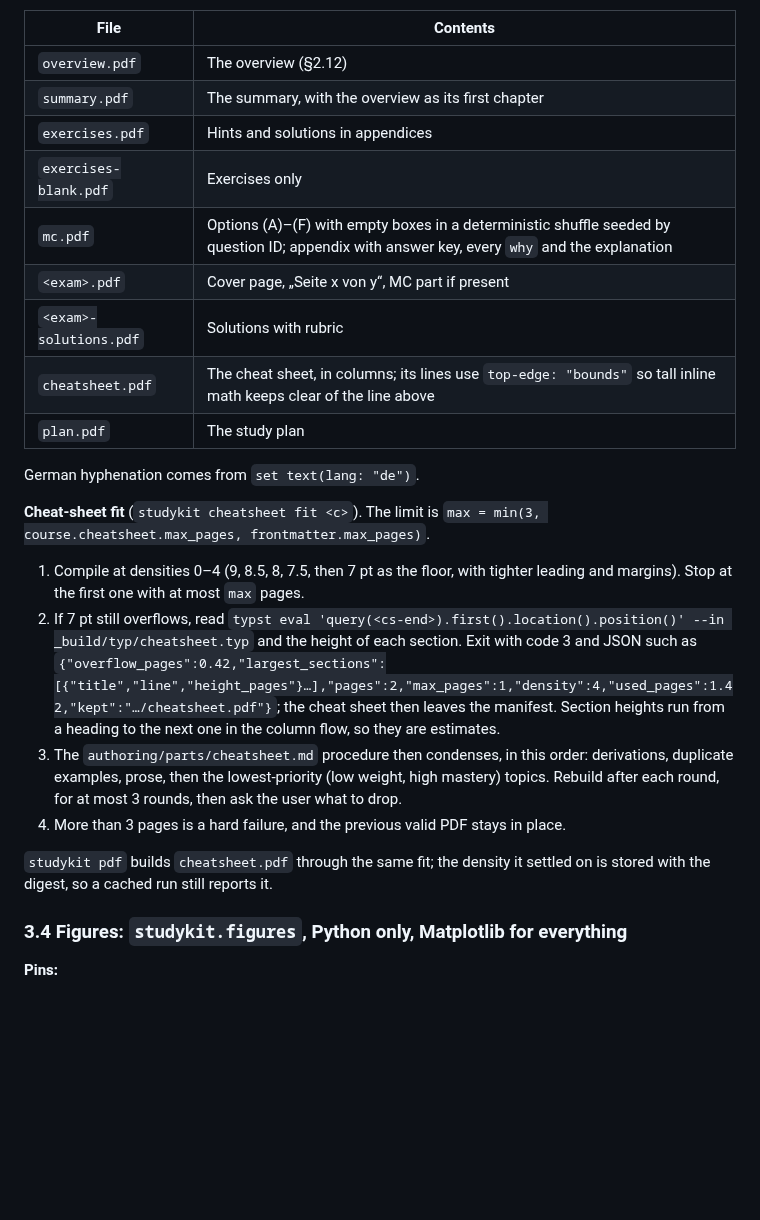
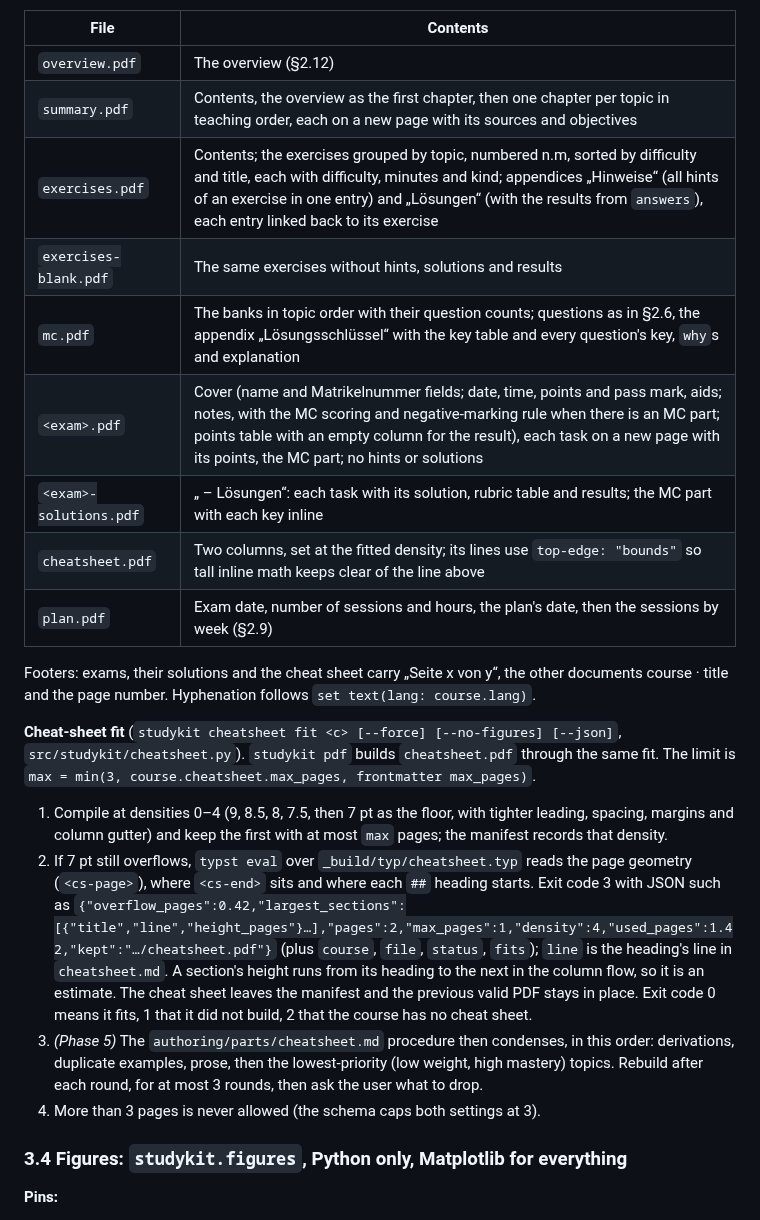
Before and after one commit to SemperParatusGithub/study-kit, a Markdown page: docs/architecture.md, the part around one of its changes. Drawn GitHub-style; blank space fills up the shorter version.

```diff
--- a/docs/architecture.md
+++ b/docs/architecture.md
@@ -954,24 +995,38 @@ Kinds: `overview`, `summary`, `exercises`, `exercises-blank`, `mc`, `exam`, `exa
 | File | Contents |
 |---|---|
 | `overview.pdf` | The overview (§2.12) |
-| `summary.pdf` | The summary, with the overview as its first chapter |
-| `exercises.pdf` | Hints and solutions in appendices |
-| `exercises-blank.pdf` | Exercises only |
-| `mc.pdf` | Options (A)–(F) with empty boxes in a deterministic shuffle seeded by question ID; appendix with answer key, every `why` and the explanation |
-| `<exam>.pdf` | Cover page, „Seite x von y“, MC part if present |
-| `<exam>-solutions.pdf` | Solutions with rubric |
-| `cheatsheet.pdf` | The cheat sheet, in columns; its lines use `top-edge: "bounds"` so tall inline math keeps clear of the line above |
-| `plan.pdf` | The study plan |
-
-German hyphenation comes from `set text(lang: "de")`.
-
-**Cheat-sheet fit** (`studykit cheatsheet fit <c>`). The limit is `max = min(3, course.cheatsheet.max_pages, frontmatter.max_pages)`.
-1. Compile at densities 0–4 (9, 8.5, 8, 7.5, then 7 pt as the floor, with tighter leading and margins). Stop at the first one with at most `max` pages.
-2. If 7 pt still overflows, read `typst eval 'query(<cs-end>).first().location().position()' --in _build/typ/cheatsheet.typ` and the height of each section. Exit with code 3 and JSON such as `{"overflow_pages":0.42,"largest_sections":[{"title","line","height_pages"}…],"pages":2,"max_pages":1,"density":4,"used_pages":1.42,"kept":"…/cheatsheet.pdf"}`; the cheat sheet then leaves the manifest. Section heights run from a heading to the next one in the column flow, so they are estimates.
-3. The `authoring/parts/cheatsheet.md` procedure then condenses, in this order: derivations, duplicate examples, prose, then the lowest-priority (low weight, high mastery) topics. Rebuild after each round, for at most 3 rounds, then ask the user what to drop.
-4. More than 3 pages is a hard failure, and the previous valid PDF stays in place.
-
-`studykit pdf` builds `cheatsheet.pdf` through the same fit; the density it settled on is stored with the digest, so a cached run still reports it.
+| `summary.pdf` | Contents, the overview as the first chapter, then one chapter per topic in teaching order, each on a new page with its sources and objectives |
+| `exercises.pdf` | Contents; the exercises grouped by topic, numbered n.m, sorted by difficulty and title, each with difficulty, minutes and kind; appendices „Hinweise“ (all hints of an exercise in one entry) and „Lösungen“ (with the results from `answers`), each entry linked back to its exercise |
+| `exercises-blank.pdf` | The same exercises without hints, solutions and results |
+| `mc.pdf` | The banks in topic order with their question counts; questions as in §2.6, the appendix „Lösungsschlüssel“ with the key table and every question's key, `why`s and explanation |
+| `<exam>.pdf` | Cover (name and Matrikelnummer fields; date, time, points and pass mark, aids; notes, with the MC scoring and negative-marking rule when there is an MC part; points table with an empty column for the result), each task on a new page with its points, the MC part; no hints or solutions |
+| `<exam>-solutions.pdf` | „<title> – Lösungen“: each task with its solution, rubric table and results; the MC part with each key inline |
+| `cheatsheet.pdf` | Two columns, set at the fitted density; its lines use `top-edge: "bounds"` so tall inline math keeps clear of the line above |
+| `plan.pdf` | Exam date, number of sessions and hours, the plan's date, then the sessions by week (§2.9) |
+
+Footers: exams, their solutions and the cheat sheet carry „Seite x von y“, the other
+documents course · title and the page number. Hyphenation follows `set text(lang:
+course.lang)`.
+
+**Cheat-sheet fit** (`studykit cheatsheet fit <c> [--force] [--no-figures] [--json]`,
+`src/studykit/cheatsheet.py`). `studykit pdf` builds `cheatsheet.pdf` through the same fit.
+The limit is `max = min(3, course.cheatsheet.max_pages, frontmatter max_pages)`.
+1. Compile at densities 0–4 (9, 8.5, 8, 7.5, then 7 pt as the floor, with tighter leading,
+   spacing, margins and column gutter) and keep the first with at most `max` pages; the
+   manifest records that density.
+2. If 7 pt still overflows, `typst eval` over `_build/typ/cheatsheet.typ` reads the page
+   geometry (`<cs-page>`), where `<cs-end>` sits and where each `##` heading starts. Exit
+   code 3 with JSON such as `{"overflow_pages":0.42,"largest_sections":[{"title","line","height_pages"}…],"pages":2,"max_pages":1,"density":4,"used_pages":1.42,"kept":"…/cheatsheet.pdf"}`
+   (plus `course`, `file`, `status`, `fits`); `line` is the heading's line in
+   `cheatsheet.md`. A section's height runs from its heading to the next in the column flow,
+   so it is an estimate. The cheat sheet leaves the manifest and the previous valid PDF stays
+   in place. Exit code 0 means it fits, 1 that it did not build, 2 that the course has no
+   cheat sheet.
+3. *(Phase 5)* The `authoring/parts/cheatsheet.md` procedure then condenses, in this order:
+   derivations, duplicate examples, prose, then the lowest-priority (low weight, high
+   mastery) topics. Rebuild after each round, for at most 3 rounds, then ask the user what
+   to drop.
+4. More than 3 pages is never allowed (the schema caps both settings at 3).
 
 ### 3.4 Figures: `studykit.figures`, Python only, Matplotlib for everything
 
```
Also changed, not shown: other parts of docs/architecture.md (+63 -22 lines).
